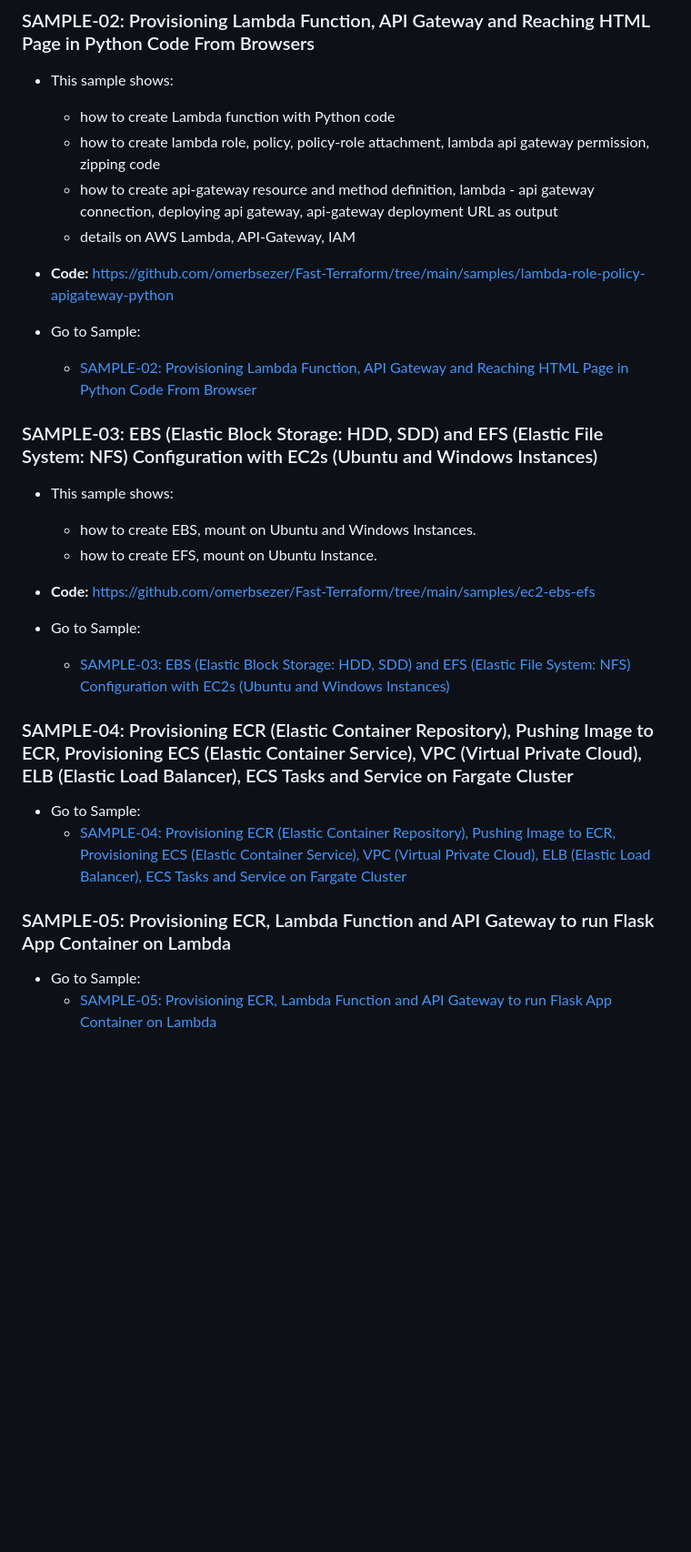
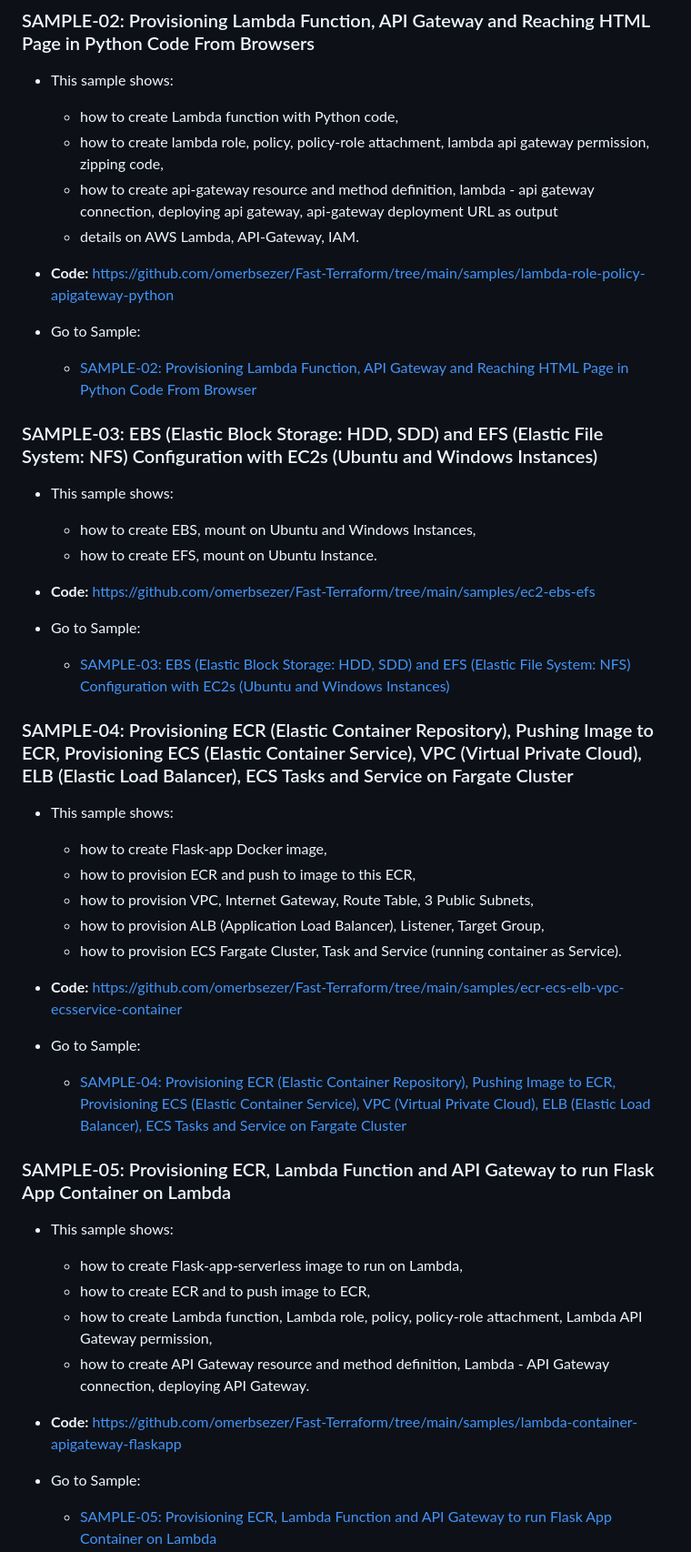
Before and after one commit to omerbsezer/Fast-Terraform, a Markdown page: README.md, the part around one of its changes. Shown at 91% size. Drawn GitHub-style; blank space fills up the shorter version.

```diff
--- a/README.md
+++ b/README.md
@@ -386,10 +386,10 @@ terraform workspace delete [WorkspaceName]     # delete existed workspace
 
 ### SAMPLE-02:  Provisioning Lambda Function, API Gateway and Reaching HTML Page in Python Code From Browsers <a name="lambda_apigateway_python"></a>
 - This sample shows:
-  - how to create Lambda function with Python code
-  - how to create lambda role, policy, policy-role attachment, lambda api gateway permission, zipping code
+  - how to create Lambda function with Python code,
+  - how to create lambda role, policy, policy-role attachment, lambda api gateway permission, zipping code,
   - how to create api-gateway resource and method definition, lambda - api gateway connection, deploying api gateway, api-gateway deployment URL as output
-  - details on AWS Lambda, API-Gateway, IAM
+  - details on AWS Lambda, API-Gateway, IAM.
 - **Code:** https://github.com/omerbsezer/Fast-Terraform/tree/main/samples/lambda-role-policy-apigateway-python
 
 - Go to Sample:
@@ -397,7 +397,7 @@ terraform workspace delete [WorkspaceName]     # delete existed workspace
 
 ### SAMPLE-03: EBS (Elastic Block Storage: HDD, SDD) and EFS (Elastic File System: NFS) Configuration with EC2s (Ubuntu and Windows Instances) <a name="ebs_efs_ec2"></a>
 - This sample shows:
-  - how to create EBS, mount on Ubuntu and Windows Instances.
+  - how to create EBS, mount on Ubuntu and Windows Instances,
   - how to create EFS, mount on Ubuntu Instance.
 - **Code:** https://github.com/omerbsezer/Fast-Terraform/tree/main/samples/ec2-ebs-efs
 
@@ -405,11 +405,24 @@ terraform workspace delete [WorkspaceName]     # delete existed workspace
   - [SAMPLE-03: EBS (Elastic Block Storage: HDD, SDD) and EFS (Elastic File System: NFS) Configuration with EC2s (Ubuntu and Windows Instances)](https://github.com/omerbsezer/Fast-Terraform/blob/main/SAMPLE03-EC2-EBS-EFS.md)
 
 ### SAMPLE-04: Provisioning ECR (Elastic Container Repository), Pushing Image to ECR, Provisioning ECS (Elastic Container Service), VPC (Virtual Private Cloud), ELB (Elastic Load Balancer), ECS Tasks and Service on Fargate Cluster <a name="ecr_ecs_elb_vpc_ecs_service_fargate"></a>
+- This sample shows:
+  - how to create Flask-app Docker image,
+  - how to provision ECR and push to image to this ECR,
+  - how to provision VPC, Internet Gateway, Route Table, 3 Public Subnets,
+  - how to provision ALB (Application Load Balancer), Listener, Target Group,
+  - how to provision ECS Fargate Cluster, Task and Service (running container as Service).
+- **Code:** https://github.com/omerbsezer/Fast-Terraform/tree/main/samples/ecr-ecs-elb-vpc-ecsservice-container
 
 - Go to Sample:
   - [SAMPLE-04: Provisioning ECR (Elastic Container Repository), Pushing Image to ECR, Provisioning ECS (Elastic Container Service), VPC (Virtual Private Cloud), ELB (Elastic Load Balancer), ECS Tasks and Service on Fargate Cluster](https://github.com/omerbsezer/Fast-Terraform/blob/main/SAMPLE04-ECR-ECS-ELB-VPC-ECS-Service.md)
 
  ### SAMPLE-05: Provisioning ECR, Lambda Function and API Gateway to run Flask App Container on Lambda <a name="ecr_lambda_apigateway_container"></a>
+- This sample shows:
+  - how to create Flask-app-serverless image to run on Lambda,
+  - how to create ECR and to push image to ECR,
+  - how to create Lambda function, Lambda role, policy, policy-role attachment, Lambda API Gateway permission,
+  - how to create API Gateway resource and method definition, Lambda - API Gateway connection, deploying API Gateway.
+- **Code:** https://github.com/omerbsezer/Fast-Terraform/tree/main/samples/lambda-container-apigateway-flaskapp
 
 - Go to Sample:
   - [SAMPLE-05: Provisioning ECR, Lambda Function and API Gateway to run Flask App Container on Lambda](https://github.com/omerbsezer/Fast-Terraform/blob/main/SAMPLE05-Lambda-Container-ApiGateway-FlaskApp.md)
```
Also changed, not shown: other parts of README.md (+3 -3 lines).
